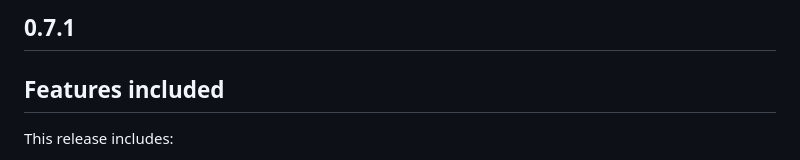
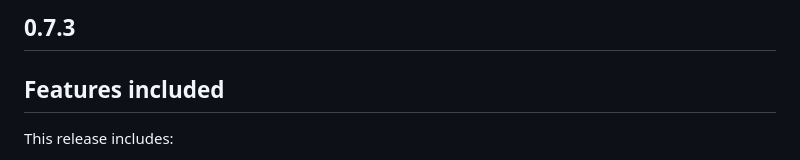
Before and after one commit to dengage-tech/dengage-flutter-sdk, a Markdown page: CHANGELOG.md, the part around the change. Drawn GitHub-style.

```diff
--- a/CHANGELOG.md
+++ b/CHANGELOG.md
@@ -1,4 +1,4 @@
-## 0.7.1
+## 0.7.3
 Features included
 -
 This release includes:
```
